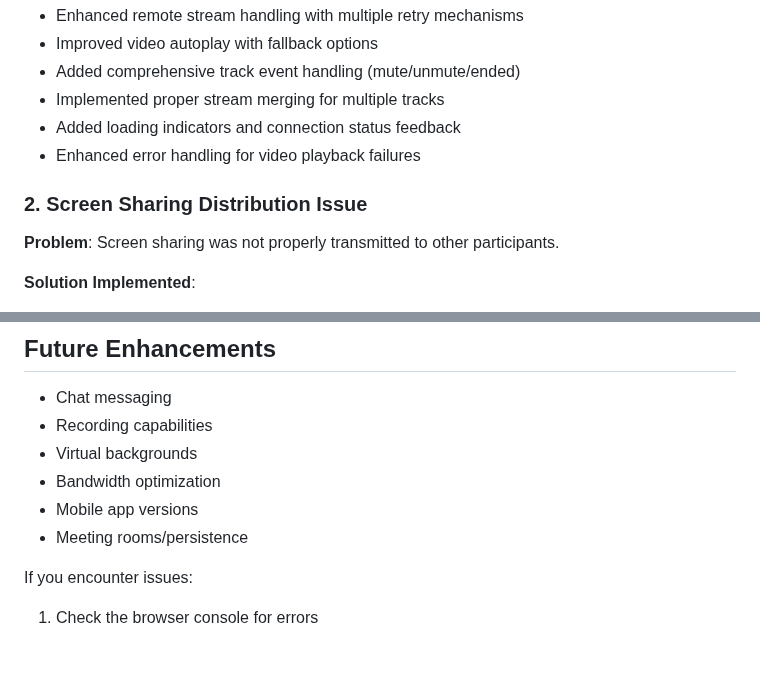
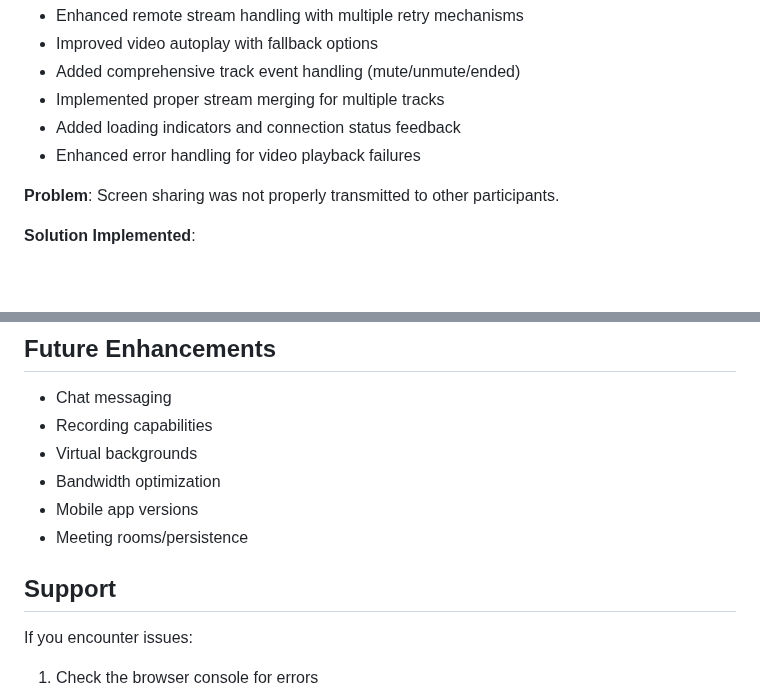
Before and after one commit to KABASINGAarsene/iTABAZA_FOUNDATION, a Markdown page: itabaza-videocall-main/README.md, 2 parts joined by grey strips. Rendered like a GitHub page; blank space fills up the shorter version.

```diff
--- a/itabaza-videocall-main/README.md
+++ b/itabaza-videocall-main/README.md
@@ -26,7 +26,7 @@ A real-time video conferencing application built with WebRTC, Socket.IO, Node.js
 - Added loading indicators and connection status feedback
 - Enhanced error handling for video playback failures
 
-### 2. Screen Sharing Distribution Issue
+
 **Problem**: Screen sharing was not properly transmitted to other participants.
 
 **Solution Implemented**:
@@ -295,6 +295,7 @@ video-chat-app/
 - Mobile app versions
 - Meeting rooms/persistence
 
+##  Support
 
 
 If you encounter issues:
```
